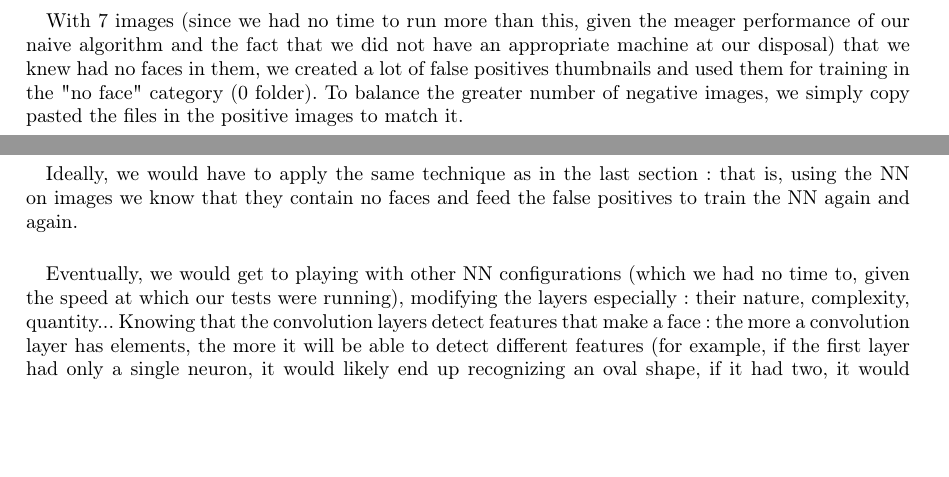
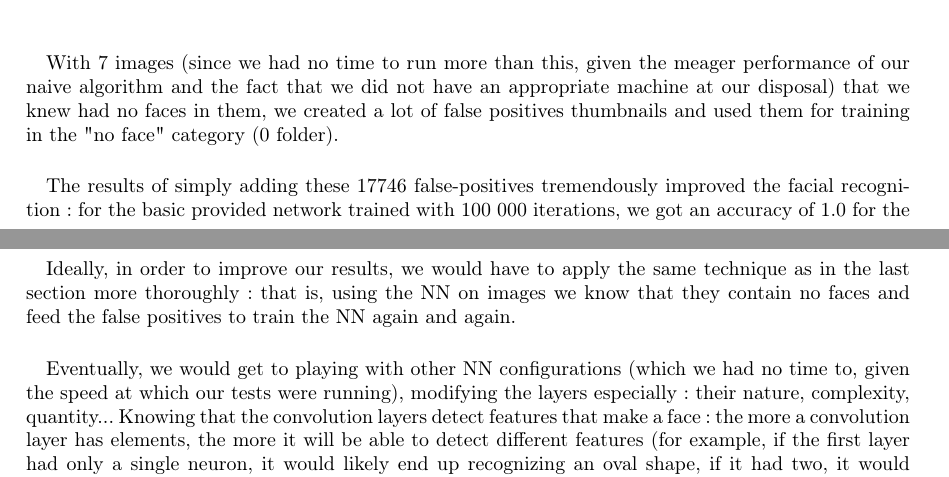
Before and after one commit to neomatamune/deep_5if, a LaTeX document (report/main.tex): two parts of pages 8 and 9 of 9 before the commit and two parts of pages 8 and 10 of 10 after it, joined at a grey line, cut so that both start at the same text, the shorter picture padded with empty space. Compiled offline with pdfLaTeX.

Commit message:
DONEgit status!

```diff
--- a/report/main.tex
+++ b/report/main.tex
@@ -371,13 +371,15 @@ for id_img in range(1, 8):
 \caption{Same image but with false positive bounding boxes}
 \end{figure}
 
-\paragraph{} With 7 images (since we had no time to run more than this, given the meager performance of our naive algorithm and the fact that we did not have an appropriate machine at our disposal) that we knew had no faces in them, we created a lot of false positives thumbnails and used them for training in the "no face" category (0 folder). To balance the greater number of negative images, we simply copy pasted the files in the positive images to match it.
+\paragraph{} With 7 images (since we had no time to run more than this, given the meager performance of our naive algorithm and the fact that we did not have an appropriate machine at our disposal) that we knew had no faces in them, we created a lot of false positives thumbnails and used them for training in the "no face" category (0 folder).
+
+\paragraph{} The results of simply adding these 17746 false-positives tremendously improved the facial recognition : for the basic provided network trained with 100 000 iterations, we got an accuracy of 1.0 for the training set, and an accuracy of 0.896012931034 for the Google and Yale datasets (which is definitely way better than before !). When testing the same 7 images, no faces are found any longer.
 
 \newpage
 
 \section{Conclusion}
 
-\paragraph{} Ideally, we would have to apply the same technique as in the last section : that is, using the NN on images we know that they contain no faces and feed the false positives to train the NN again and again.
+\paragraph{} Ideally, in order to improve our results, we would have to apply the same technique as in the last section more thoroughly : that is, using the NN on images we know that they contain no faces and feed the false positives to train the NN again and again.
 
 \paragraph{} Eventually, we would get to playing with other NN configurations (which we had no time to, given the speed at which our tests were running), modifying the layers especially : their nature, complexity, quantity... Knowing that the convolution layers detect features that make a face : the more a convolution layer has elements, the more it will be able to detect different features (for example, if the first layer had only a single neuron, it would likely end up recognizing an oval shape, if it had two, it would probably detect two oval shapes,...).
 
```
Also changed, not shown: report/main.pdf, 5 other files.
